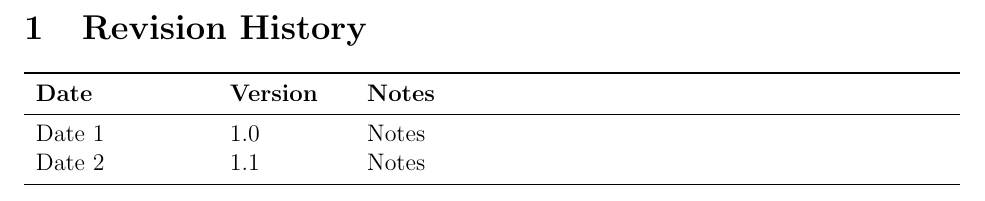
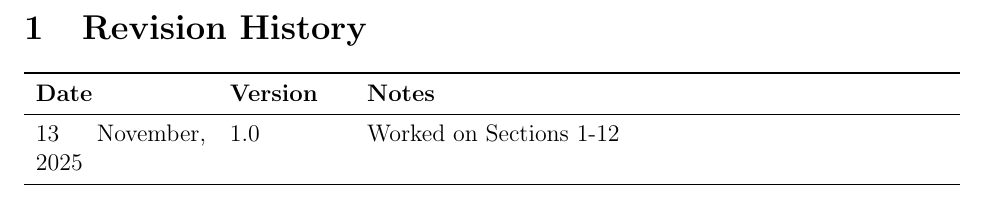
Before and after one commit to hitchly/hitchly, a LaTeX document (docs/Design/SoftArchitecture/MG.tex): part of page 2 of 17, cut so that both start at the same text. Compiled offline with pdfLaTeX.

Commit message:
revision history

```diff
--- a/docs/Design/SoftArchitecture/MG.tex
+++ b/docs/Design/SoftArchitecture/MG.tex
@@ -46,8 +46,7 @@
 \begin{tabularx}{\textwidth}{p{3cm}p{2cm}X}
 \toprule {\bf Date} & {\bf Version} & {\bf Notes}\\
 \midrule
-Date 1 & 1.0 & Notes\\
-Date 2 & 1.1 & Notes\\
+13 November, 2025 & 1.0 & Worked on Sections 1-12\\
 \bottomrule
 \end{tabularx}
 
```
